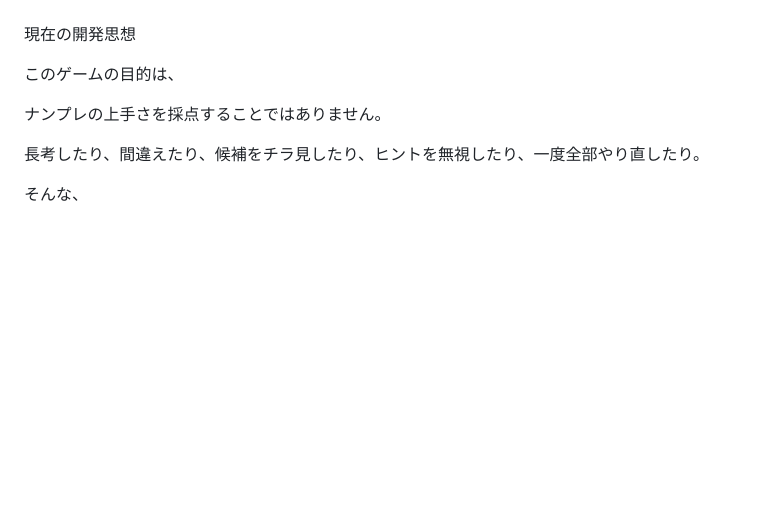
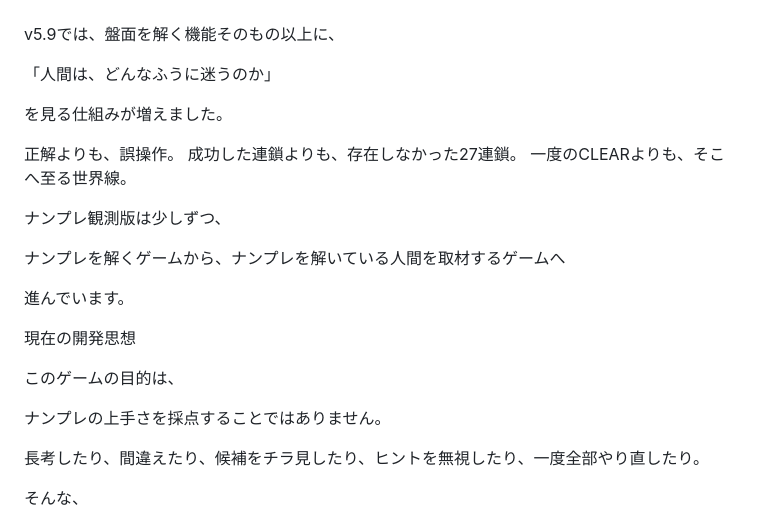
Before and after one commit to eyemy-me/nanpure, a Markdown page: HISTORY.md, the part around one of its changes. Drawn GitHub-style; blank space fills up the shorter version.

```diff
--- a/HISTORY.md
+++ b/HISTORY.md
@@ -419,3 +592,19 @@ GitHubはゲームそのものを開発する場所ではなく、
+v5.9では、盤面を解く機能そのもの以上に、
+
+「人間は、どんなふうに迷うのか」
+
+を見る仕組みが増えました。
+
+正解よりも、誤操作。
+成功した連鎖よりも、存在しなかった27連鎖。
+一度のCLEARよりも、そこへ至る世界線。
+
+ナンプレ観測版は少しずつ、
+
+ナンプレを解くゲームから、ナンプレを解いている人間を取材するゲームへ
+
+進んでいます。
+
 現在の開発思想
 
 このゲームの目的は、
```
Also changed, not shown: other parts of HISTORY.md (+174 -1 lines).
